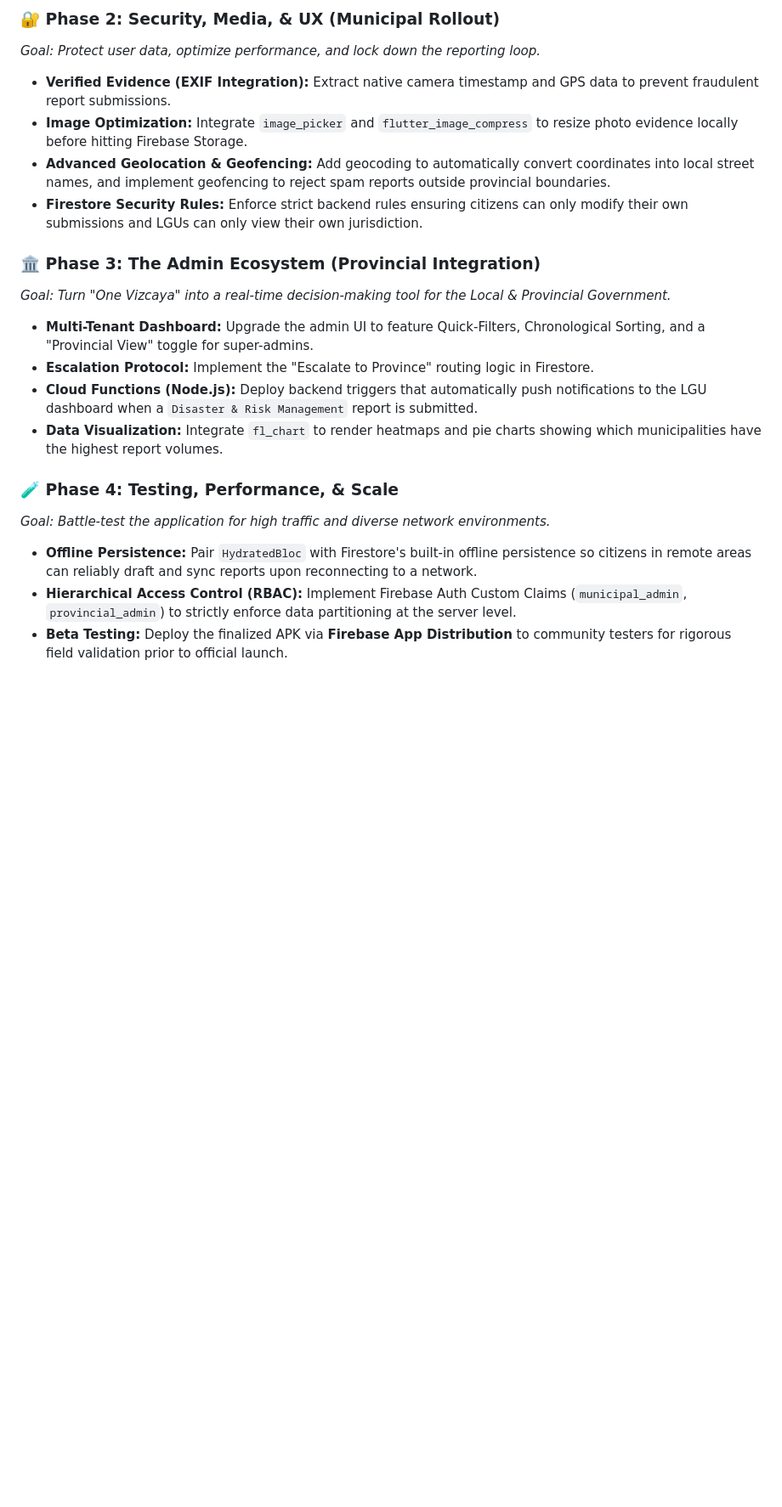
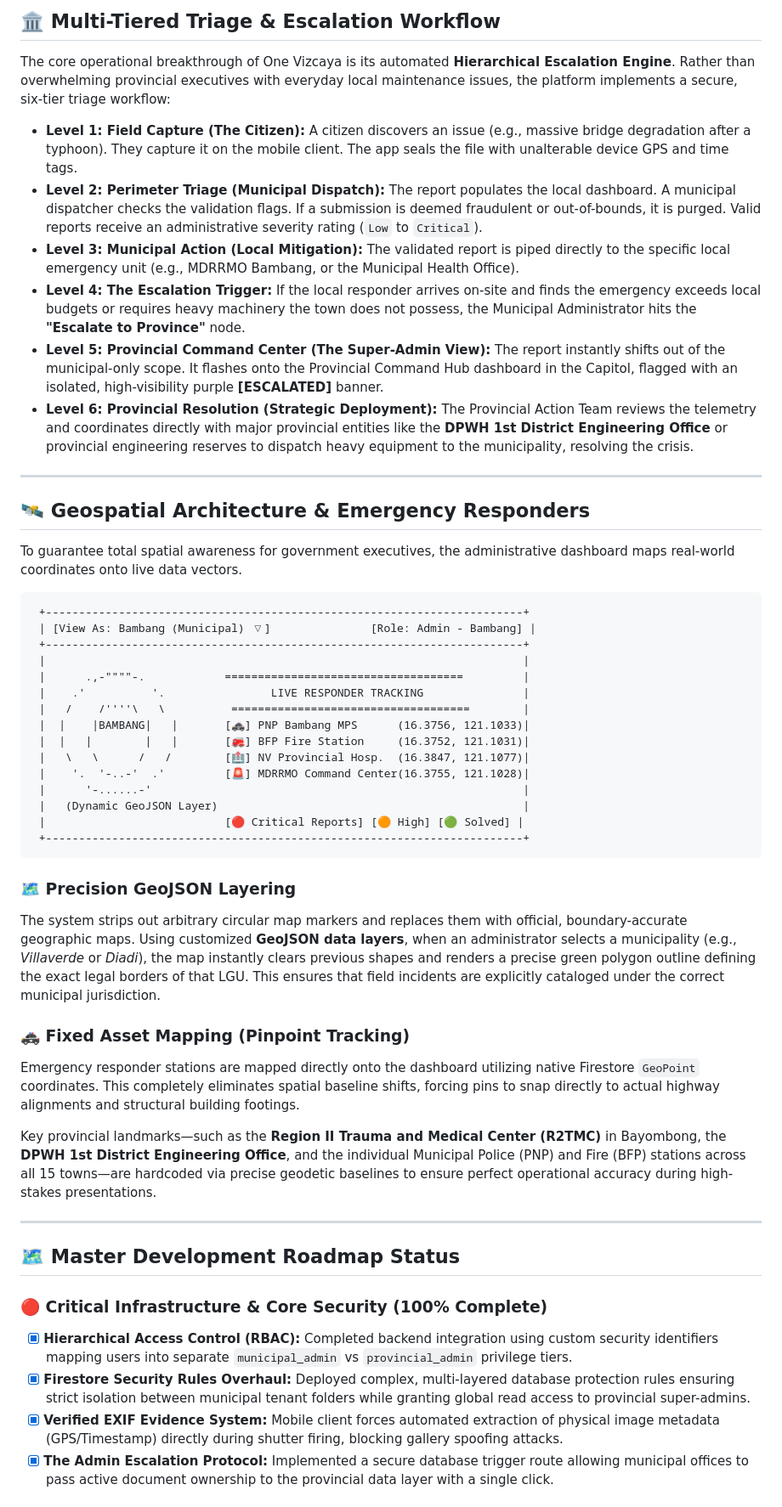
Before and after one commit to Project-Vizcaya/One-Vizcaya, a Markdown page: README.md, the part around one of its changes. Shown at 85% size. Rendered like a GitHub page; blank space fills up the shorter version.

```diff
--- a/README.md
+++ b/README.md
@@ -107,20 +97,52 @@ _Goal: Prove the core concept works locally with clean, scalable code._
 
-### 🔐 Phase 2: Security, Media, & UX (Municipal Rollout)
-_Goal: Protect user data, optimize performance, and lock down the reporting loop._
-* **Verified Evidence (EXIF Integration):** Extract native camera timestamp and GPS data to prevent fraudulent report submissions.
-* **Image Optimization:** Integrate `image_picker` and `flutter_image_compress` to resize photo evidence locally before hitting Firebase Storage.
-* **Advanced Geolocation & Geofencing:** Add geocoding to automatically convert coordinates into local street names, and implement geofencing to reject spam reports outside provincial boundaries.
-* **Firestore Security Rules:** Enforce strict backend rules ensuring citizens can only modify their own submissions and LGUs can only view their own jurisdiction.
+## 🏛️ Multi-Tiered Triage & Escalation Workflow
 
-### 🏛️ Phase 3: The Admin Ecosystem (Provincial Integration)
-_Goal: Turn "One Vizcaya" into a real-time decision-making tool for the Local & Provincial Government._
-* **Multi-Tenant Dashboard:** Upgrade the admin UI to feature Quick-Filters, Chronological Sorting, and a "Provincial View" toggle for super-admins.
-* **Escalation Protocol:** Implement the "Escalate to Province" routing logic in Firestore.
-* **Cloud Functions (Node.js):** Deploy backend triggers that automatically push notifications to the LGU dashboard when a `Disaster & Risk Management` report is submitted.
-* **Data Visualization:** Integrate `fl_chart` to render heatmaps and pie charts showing which municipalities have the highest report volumes.
+The core operational breakthrough of One Vizcaya is its automated **Hierarchical Escalation Engine**. Rather than overwhelming provincial executives with everyday local maintenance issues, the platform implements a secure, six-tier triage workflow:
 
-### 🧪 Phase 4: Testing, Performance, & Scale
-_Goal: Battle-test the application for high traffic and diverse network environments._
-* **Offline Persistence:** Pair `HydratedBloc` with Firestore's built-in offline persistence so citizens in remote areas can reliably draft and sync reports upon reconnecting to a network.
-* **Hierarchical Access Control (RBAC):** Implement Firebase Auth Custom Claims (`municipal_admin`, `provincial_admin`) to strictly enforce data partitioning at the server level.
-* **Beta Testing:** Deploy the finalized APK via **Firebase App Distribution** to community testers for rigorous field validation prior to official launch.
+* **Level 1: Field Capture (The Citizen):** A citizen discovers an issue (e.g., massive bridge degradation after a typhoon). They capture it on the mobile client. The app seals the file with unalterable device GPS and time tags.
+* **Level 2: Perimeter Triage (Municipal Dispatch):** The report populates the local dashboard. A municipal dispatcher checks the validation flags. If a submission is deemed fraudulent or out-of-bounds, it is purged. Valid reports receive an administrative severity rating (`Low` to `Critical`).
+* **Level 3: Municipal Action (Local Mitigation):** The validated report is piped directly to the specific local emergency unit (e.g., MDRRMO Bambang, or the Municipal Health Office).
+* **Level 4: The Escalation Trigger:** If the local responder arrives on-site and finds the emergency exceeds local budgets or requires heavy machinery the town does not possess, the Municipal Administrator hits the **"Escalate to Province"** node.
+* **Level 5: Provincial Command Center (The Super-Admin View):** The report instantly shifts out of the municipal-only scope. It flashes onto the Provincial Command Hub dashboard in the Capitol, flagged with an isolated, high-visibility purple **[ESCALATED]** banner.
+* **Level 6: Provincial Resolution (Strategic Deployment):** The Provincial Action Team reviews the telemetry and coordinates directly with major provincial entities like the **DPWH 1st District Engineering Office** or provincial engineering reserves to dispatch heavy equipment to the municipality, resolving the crisis.
+
+---
+
+## 🛰️ Geospatial Architecture & Emergency Responders
+
+To guarantee total spatial awareness for government executives, the administrative dashboard maps real-world coordinates onto live data vectors.
+
+     +------------------------------------------------------------------------+
+     | [View As: Bambang (Municipal) ▽]               [Role: Admin - Bambang] |
+     +------------------------------------------------------------------------+
+     |                                                                        |
+     |      .,-""""-.            ====================================         |
+     |    .'          '.                LIVE RESPONDER TRACKING               |
+     |   /    /''''\   \          ====================================        |
+     |  |    |BAMBANG|   |       [🚓] PNP Bambang MPS      (16.3756, 121.1033)|
+     |  |   |        |   |       [🚒] BFP Fire Station     (16.3752, 121.1031)|
+     |   \   \      /   /        [🏥] NV Provincial Hosp.  (16.3847, 121.1077)|
+     |    '.  '-..-'  .'         [🚨] MDRRMO Command Center(16.3755, 121.1028)|
+     |      '-......-'                                                        |
+     |   (Dynamic GeoJSON Layer)                                              |
+     |                           [🔴 Critical Reports] [🟠 High] [🟢 Solved] |
+     +------------------------------------------------------------------------+
+
+### 🗺️ Precision GeoJSON Layering
+The system strips out arbitrary circular map markers and replaces them with official, boundary-accurate geographic maps. Using customized **GeoJSON data layers**, when an administrator selects a municipality (e.g., *Villaverde* or *Diadi*), the map instantly clears previous shapes and renders a precise green polygon outline defining the exact legal borders of that LGU. This ensures that field incidents are explicitly cataloged under the correct municipal jurisdiction.
+
+### 🚓 Fixed Asset Mapping (Pinpoint Tracking)
+Emergency responder stations are mapped directly onto the dashboard utilizing native Firestore `GeoPoint` coordinates. This completely eliminates spatial baseline shifts, forcing pins to snap directly to actual highway alignments and structural building footings.
+
+Key provincial landmarks—such as the **Region II Trauma and Medical Center (R2TMC)** in Bayombong, the **DPWH 1st District Engineering Office**, and the individual Municipal Police (PNP) and Fire (BFP) stations across all 15 towns—are hardcoded via precise geodetic baselines to ensure perfect operational accuracy during high-stakes presentations.
+
+---
+
+## 🗺 Master Development Roadmap Status
+
+### 🔴 Critical Infrastructure & Core Security (100% Complete)
+- [x] **Hierarchical Access Control (RBAC):** Completed backend integration using custom security identifiers mapping users into separate `municipal_admin` vs `provincial_admin` privilege tiers.
+- [x] **Firestore Security Rules Overhaul:** Deployed complex, multi-layered database protection rules ensuring strict isolation between municipal tenant folders while granting global read access to provincial super-admins.
+- [x] **Verified EXIF Evidence System:** Mobile client forces automated extraction of physical image metadata (GPS/Timestamp) directly during shutter firing, blocking gallery spoofing attacks.
+- [x] **The Admin Escalation Protocol:** Implemented a secure database trigger route allowing municipal offices to pass active document ownership to the provincial data layer with a single click.
+
```
Also changed, not shown: other parts of README.md (+78 -78 lines).
